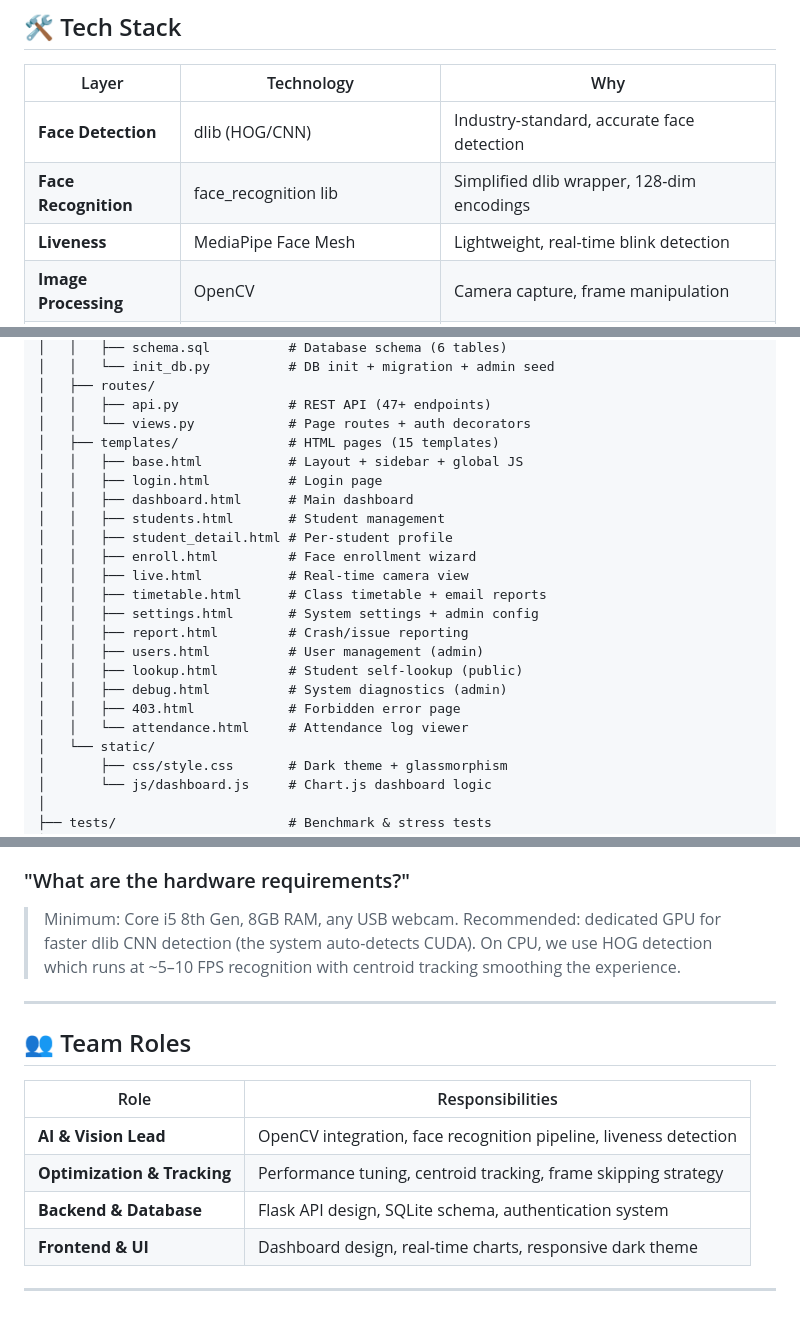
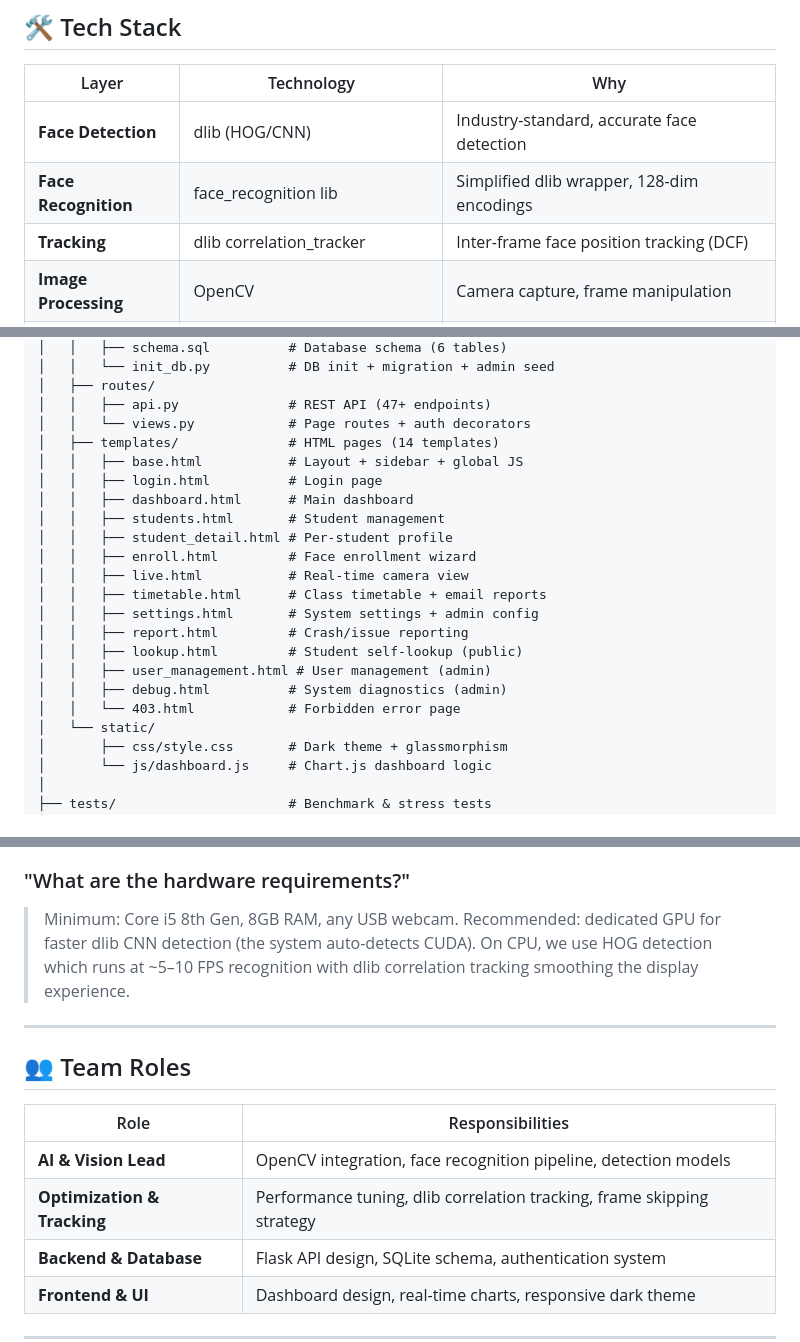
Before and after one commit to SAA2007/SmartPresence, a Markdown page: README.md, 3 parts joined by grey strips. Rendered like a GitHub page; blank space fills up the shorter version.

```diff
--- a/README.md
+++ b/README.md
@@ -98,7 +99,7 @@ SmartPresence replaces manual roll calls with a camera-based system that:
 |-------|-----------|-----|
 | **Face Detection** | dlib (HOG/CNN) | Industry-standard, accurate face detection |
 | **Face Recognition** | face_recognition lib | Simplified dlib wrapper, 128-dim encodings |
-| **Liveness** | MediaPipe Face Mesh | Lightweight, real-time blink detection |
+| **Tracking** | dlib correlation_tracker | Inter-frame face position tracking (DCF) |
 | **Image Processing** | OpenCV | Camera capture, frame manipulation |
 | **Web Framework** | Flask | Lightweight Python web server |
 | **Database** | SQLite | Zero-config, file-based relational DB |
@@ -181,7 +182,7 @@ SmartPresence/
 │   ├── routes/
 │   │   ├── api.py              # REST API (47+ endpoints)
 │   │   └── views.py            # Page routes + auth decorators
-│   ├── templates/              # HTML pages (15 templates)
+│   ├── templates/              # HTML pages (14 templates)
 │   │   ├── base.html           # Layout + sidebar + global JS
 │   │   ├── login.html          # Login page
 │   │   ├── dashboard.html      # Main dashboard
@@ -192,11 +193,10 @@ SmartPresence/
 │   │   ├── timetable.html      # Class timetable + email reports
 │   │   ├── settings.html       # System settings + admin config
 │   │   ├── report.html         # Crash/issue reporting
-│   │   ├── users.html          # User management (admin)
 │   │   ├── lookup.html         # Student self-lookup (public)
+│   │   ├── user_management.html # User management (admin)
 │   │   ├── debug.html          # System diagnostics (admin)
-│   │   ├── 403.html            # Forbidden error page
-│   │   └── attendance.html     # Attendance log viewer
+│   │   └── 403.html            # Forbidden error page
 │   └── static/
 │       ├── css/style.css       # Dark theme + glassmorphism
 │       └── js/dashboard.js     # Chart.js dashboard logic
@@ -320,7 +321,7 @@ Face Detected → MediaPipe Face Mesh (468 landmarks)
 
 ### "What are the hardware requirements?"
 >
-> Minimum: Core i5 8th Gen, 8GB RAM, any USB webcam. Recommended: dedicated GPU for faster dlib CNN detection (the system auto-detects CUDA). On CPU, we use HOG detection which runs at ~5–10 FPS recognition with centroid tracking smoothing the experience.
+> Minimum: Core i5 8th Gen, 8GB RAM, any USB webcam. Recommended: dedicated GPU for faster dlib CNN detection (the system auto-detects CUDA). On CPU, we use HOG detection which runs at ~5–10 FPS recognition with dlib correlation tracking smoothing the display experience.
 
 ---
 
@@ -328,8 +329,8 @@ Face Detected → MediaPipe Face Mesh (468 landmarks)
 
 | Role | Responsibilities |
 |------|------------------|
-| **AI & Vision Lead** | OpenCV integration, face recognition pipeline, liveness detection |
-| **Optimization & Tracking** | Performance tuning, centroid tracking, frame skipping strategy |
+| **AI & Vision Lead** | OpenCV integration, face recognition pipeline, detection models |
+| **Optimization & Tracking** | Performance tuning, dlib correlation tracking, frame skipping strategy |
 | **Backend & Database** | Flask API design, SQLite schema, authentication system |
 | **Frontend & UI** | Dashboard design, real-time charts, responsive dark theme |
 
```
Also changed, not shown: other parts of README.md (+10 -8 lines).
